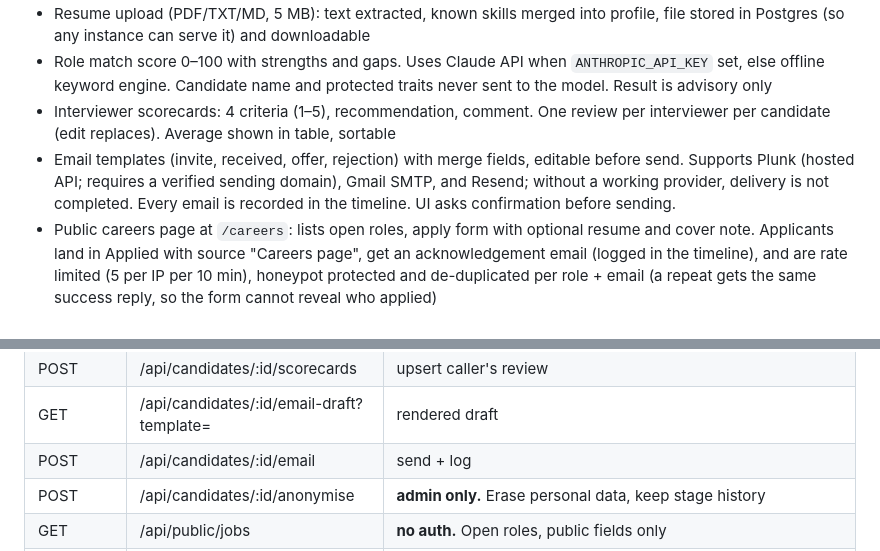
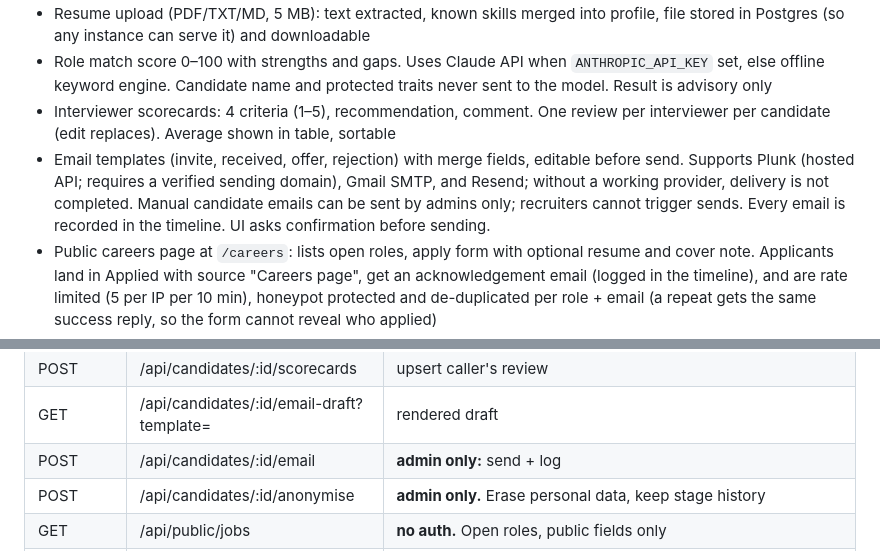
Before and after one commit to RICK2814/hirepath-ats, a Markdown page: README.md, 2 parts joined by grey strips. Drawn GitHub-style.

Commit message:
Document admin-only candidate email sending

```diff
--- a/README.md
+++ b/README.md
@@ -10,7 +10,7 @@ Full stack ATS. TypeScript Express REST API, PostgreSQL via Prisma, and a vanill
 - Resume upload (PDF/TXT/MD, 5 MB): text extracted, known skills merged into profile, file stored in Postgres (so any instance can serve it) and downloadable
 - Role match score 0–100 with strengths and gaps. Uses Claude API when `ANTHROPIC_API_KEY` set, else offline keyword engine. Candidate name and protected traits never sent to the model. Result is advisory only
 - Interviewer scorecards: 4 criteria (1–5), recommendation, comment. One review per interviewer per candidate (edit replaces). Average shown in table, sortable
-- Email templates (invite, received, offer, rejection) with merge fields, editable before send. Supports Plunk (hosted API; requires a verified sending domain), Gmail SMTP, and Resend; without a working provider, delivery is not completed. Every email is recorded in the timeline. UI asks confirmation before sending.
+- Email templates (invite, received, offer, rejection) with merge fields, editable before send. Supports Plunk (hosted API; requires a verified sending domain), Gmail SMTP, and Resend; without a working provider, delivery is not completed. Manual candidate emails can be sent by admins only; recruiters cannot trigger sends. Every email is recorded in the timeline. UI asks confirmation before sending.
 - Public careers page at `/careers`: lists open roles, apply form with optional resume and cover note. Applicants land in Applied with source "Careers page", get an acknowledgement email (logged in the timeline), and are rate limited (5 per IP per 10 min), honeypot protected and de-duplicated per role + email (a repeat gets the same success reply, so the form cannot reveal who applied)
 - Realtime board: WebSocket at `/ws`. First message must be `{type:"auth",token}` (5 s deadline, closed when the token expires). Every successful candidate create, update or delete, plus new careers-page applications, is broadcast to all signed-in recruiters; the pipeline, dashboard and candidate list refresh themselves, and a toast announces new candidates. Your own tab ignores its own echo (`x-client` header). Clients reconnect with backoff and resync on reconnect. Works across multiple instances: events go through Postgres `LISTEN/NOTIFY`, so a change made on one instance reaches recruiters connected to any other
 - Privacy: the apply form has a mandatory consent checkbox (stored as `consent_at`). Admins can **anonymise** a candidate (name, email, phone, skills, resume, notes, emails erased; stage history kept so reports stay right). `RETENTION_DAYS=N` anonymises rejected candidates automatically N days after rejection
@@ -68,7 +68,7 @@ Copies users, roles, candidates, timelines, scorecards, emails and resume files
 | POST | /api/candidates/:id/match | score candidate against assigned role |
 | POST | /api/candidates/:id/scorecards | upsert caller's review |
 | GET | /api/candidates/:id/email-draft?template= | rendered draft |
-| POST | /api/candidates/:id/email | send + log |
+| POST | /api/candidates/:id/email | **admin only:** send + log |
 | POST | /api/candidates/:id/anonymise | **admin only.** Erase personal data, keep stage history |
 | GET | /api/public/jobs | **no auth.** Open roles, public fields only |
 | POST | /api/public/apply | **no auth.** JSON: job_id, name, email, phone, cover, resume_name, resume_b64 (max 5 MB decoded), `consent: true` (required) |
```
